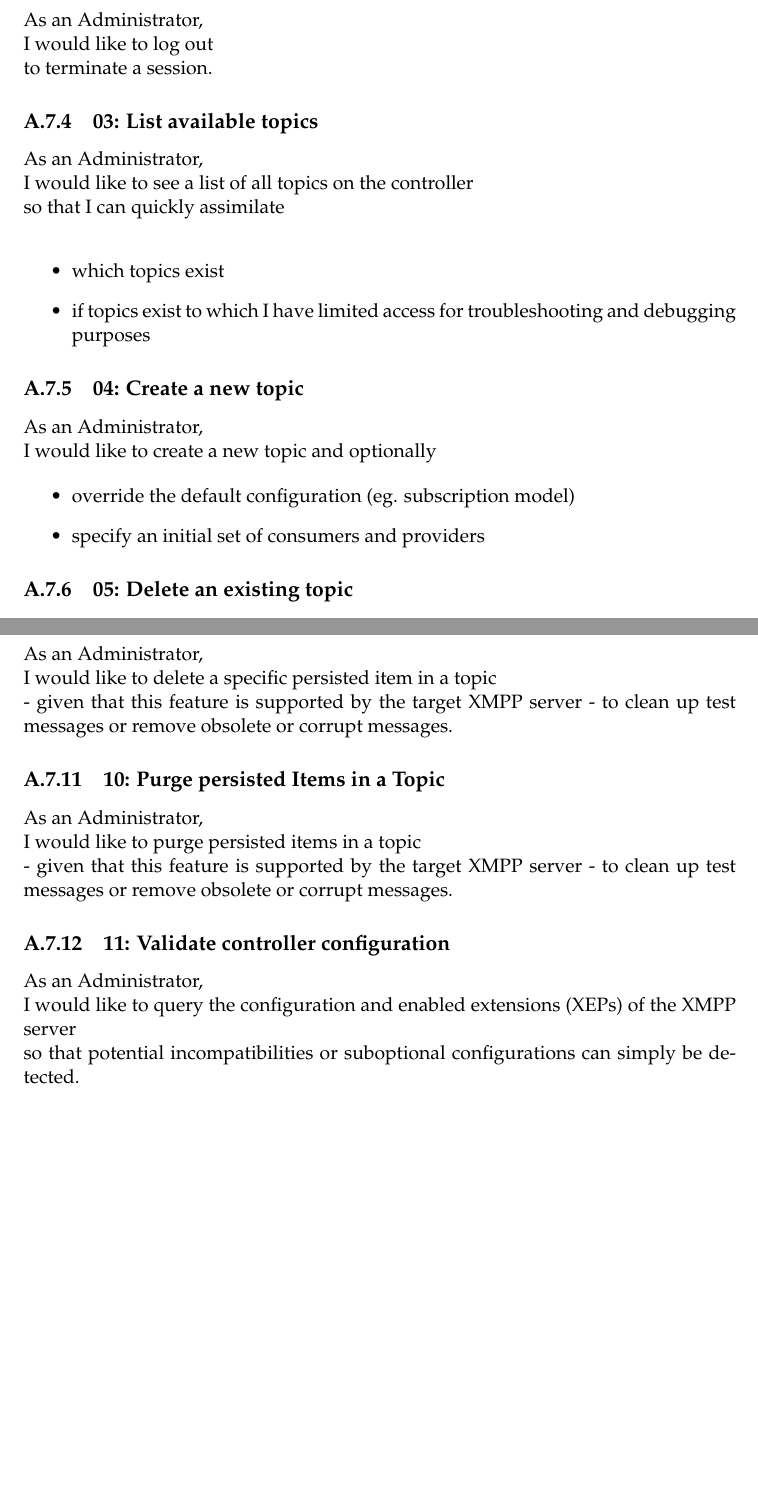
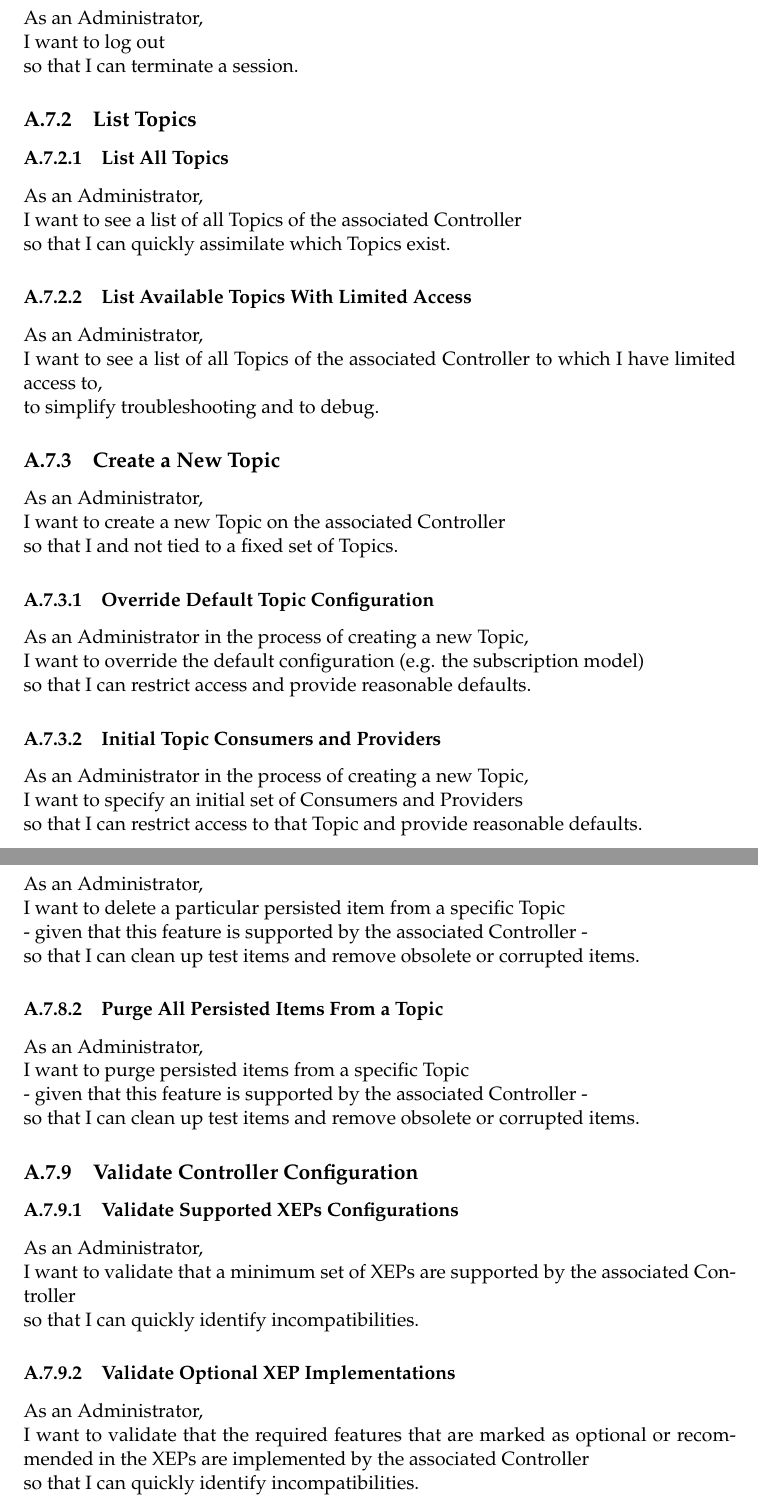
Before and after one commit to xmpp-grid-broker/documents, a LaTeX thesis (documents/final-submission-document/final-submission-document.tex, which reads documents/final-submission-document/appendices/requirements.tex): two parts of pages 25 and 26 of 27 before the commit and two parts of pages 25 and 28 of 29 after it, joined at a grey line, cut so that both start at the same text, the shorter picture padded with empty space. Compiled offline with pdfLaTeX.

Commit message:
Improve & restrucure user stories

```diff
--- a/documents/final-submission-document/appendices/requirements.tex
+++ b/documents/final-submission-document/appendices/requirements.tex
@@ -62,26 +58,35 @@ I would like to use either SASL EXTERNAL or SASL SCRAM mechanism for authenticat
 
 As an Administrator,\\
-I would like to log out\\
-to terminate a session.
+I want to log out\\
+so that I can terminate a session.
 
-\subsection{03: List available topics}
+\subsection{List Topics}
+
+\subsubsection{List All Topics}
+As an Administrator,\\
+I want to see a list of all Topics of the associated Controller\\
+so that I can quickly assimilate which Topics exist.
+
+\subsubsection{List Available Topics With Limited Access}
 
 As an Administrator,\\
-I would like to see a list of all topics on the controller\\
-so that I can quickly assimilate \\
-\begin{itemize}
-    \item which topics exist
-    \item if topics exist to which I have limited access for troubleshooting and debugging purposes
-\end{itemize}
+I want to see a list of all Topics of the associated Controller to which I have limited access to,\\
+to simplify troubleshooting and to debug.
 
-\subsection{04: Create a new topic}
+\subsection{Create a New Topic}
 
 As an Administrator,\\
-I would like to create a new topic and optionally
+I want to create a new Topic on the associated Controller\\
+so that I and not tied to a fixed set of Topics.
 
-\begin{itemize} % TODO: I guess these 2 should be smaller sub-stories...
-    \item override the default configuration (eg. subscription model)
-    \item specify an initial set of consumers and providers
-\end{itemize}
+\subsubsection{Override Default Topic Configuration}
 
-\subsection{05: Delete an existing topic}
+As an Administrator in the process of creating a new Topic,\\
+I want to override the default configuration (e.g. the subscription model) \\
+so that I can restrict access and provide reasonable defaults.
+
+\subsubsection{Initial Topic Consumers and Providers}
+
+As an Administrator in the process of creating a new Topic,\\
+I want to specify an initial set of Consumers and Providers \\
+so that I can restrict access to that Topic and provide reasonable defaults.
@@ -124,7 +147,5 @@ to enable more dynamic access models than maintaining a blacklist and whitelist.
 
 As an Administrator,\\
-I would like to delete a specific persisted item in a topic\\
-- given that this feature is supported by the target XMPP server -
-to clean up test messages or remove obsolete or corrupt messages.
+I want to modify the Affiliation ("Role") of a given JID for a particular Topic on the associated Controller \\
+so that I fix potential misconfiguration.
 
-\subsection{10: Purge persisted Items in a Topic}
@@ -131,7 +158,5 @@ to clean up test messages or remove obsolete or corrupt messages.
 
 As an Administrator,\\
-I would like to purge persisted items in a topic\\
-- given that this feature is supported by the target XMPP server -
-to clean up test messages or remove obsolete or corrupt messages.
+I want to receive a meaningful error message when inspecting a node to which I have limited access to \\
+so that I can quickly comprehend why the configuration options are limited.
 
-\subsection{11: Validate controller configuration}
@@ -138,4 +172,2 @@ to clean up test messages or remove obsolete or corrupt messages.
 
 As an Administrator,\\
-I would like to query the configuration and enabled extensions (XEPs) of the XMPP server\\
-so that potential incompatibilities or suboptional configurations can simply be detected.
@@ -154,0 +189,23 @@ so that potential incompatibilities or suboptional configurations can simply be
+As an Administrator,\\
+I want to delete a particular persisted item from a specific Topic\\
+- given that this feature is supported by the associated Controller -\\
+so that I can clean up test items and remove obsolete or corrupted items.
+
+\subsubsection{Purge All Persisted Items From a Topic}
+
+As an Administrator,\\
+I want to purge persisted items from a specific Topic\\
+- given that this feature is supported by the associated Controller -\\
+so that I can clean up test items and remove obsolete or corrupted items.
+
+\subsection{Validate Controller Configuration}
+
+\subsubsection{Validate Supported XEPs Configurations}
+As an Administrator,\\
+I want to validate that a minimum set of XEPs are supported by the associated Controller\\
+so that I can quickly identify incompatibilities.
+
+\subsubsection{Validate Optional XEP Implementations}
+As an Administrator,\\
+I want to validate that the required features that are marked as optional or recommended in the XEPs are implemented by the associated Controller\\
+so that I can quickly identify incompatibilities.
```
Also changed, not shown: documents/final-submission-document/references.bib (+8 -1 lines), documents/final-submission-document/appendices/requirements.tex (145 more changed lines).
